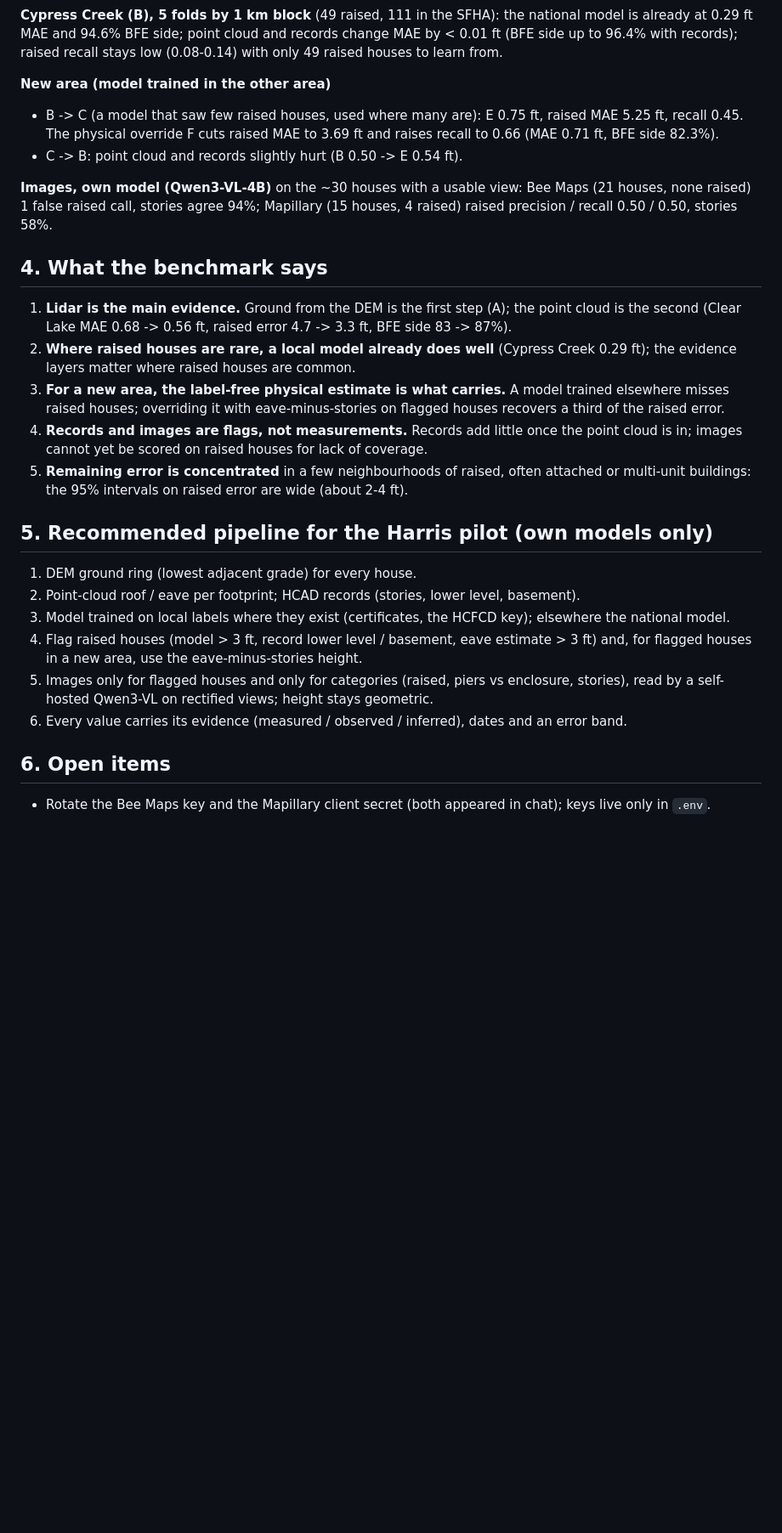
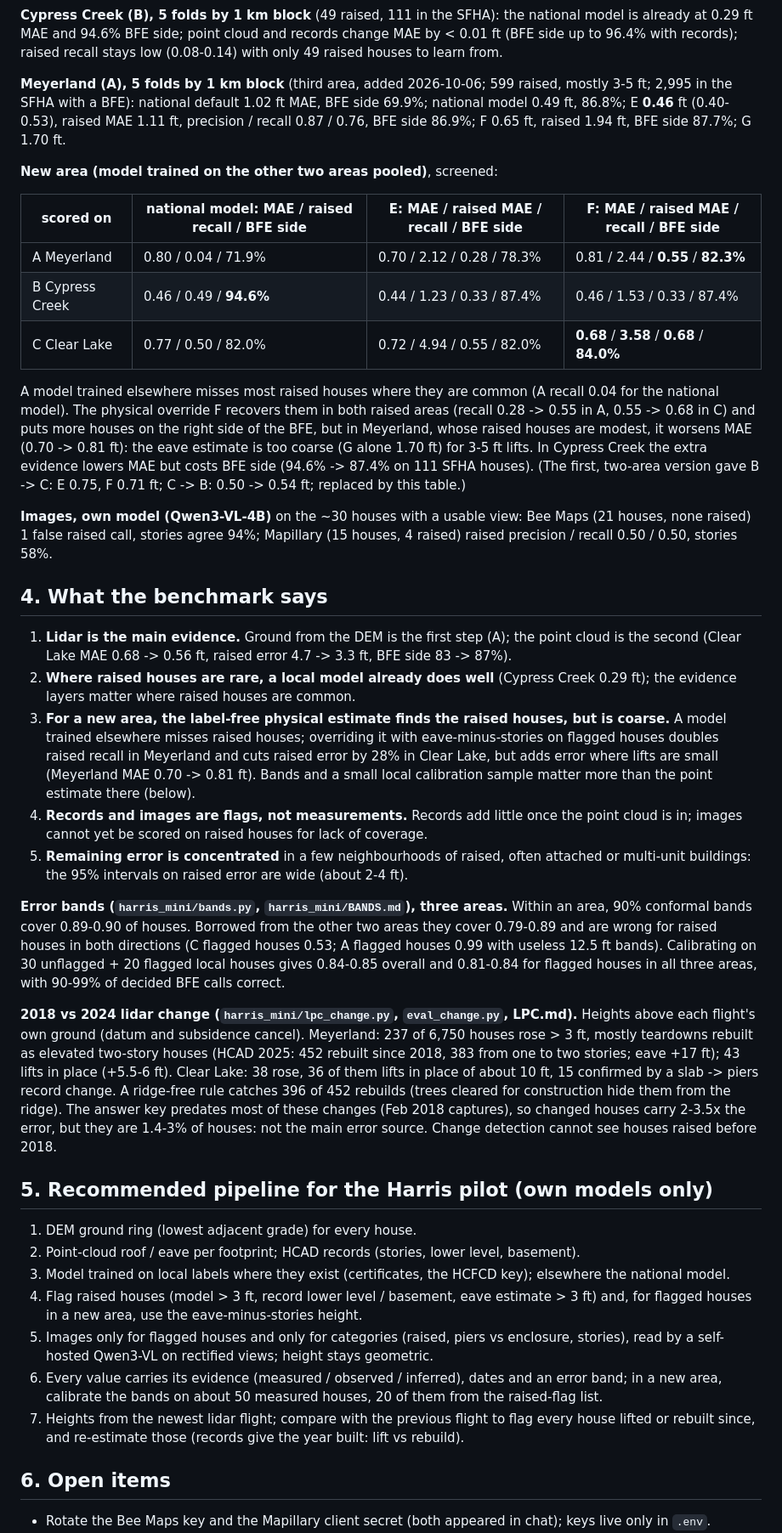
Before and after one commit to ztzhou1224/spatia-flood, a Markdown page: research/SUMMARY_2026-10-06.md, the part around one of its changes. Shown at 85% size. Drawn GitHub-style; blank space fills up the shorter version.

Commit message:
research: summary adds Meyerland, three-area bands, lidar change detection; new-area table is now leave-one-area-out
Co-Authored-By: Claude Opus 5.5 <noreply@anthropic.com>
Claude-Session: https://claude.ai/code/session_01VsCaUM9tNEdqxWuRz77pa5

```diff
--- a/research/SUMMARY_2026-10-06.md
+++ b/research/SUMMARY_2026-10-06.md
@@ -49,10 +52,25 @@ estimated floor is on the correct side of the BFE.
 0.29 ft MAE and 94.6% BFE side; point cloud and records change MAE by < 0.01 ft (BFE side up to 96.4% with records);
 raised recall stays low (0.08-0.14) with only 49 raised houses to learn from.
 
-**New area (model trained in the other area)**
-- B -> C (a model that saw few raised houses, used where many are): E 0.75 ft, raised MAE 5.25 ft, recall 0.45.
-  The physical override F cuts raised MAE to 3.69 ft and raises recall to 0.66 (MAE 0.71 ft, BFE side 82.3%).
-- C -> B: point cloud and records slightly hurt (B 0.50 -> E 0.54 ft).
+**Meyerland (A), 5 folds by 1 km block** (third area, added 2026-10-06; 599 raised, mostly 3-5 ft; 2,995 in the
+SFHA with a BFE): national default 1.02 ft MAE, BFE side 69.9%; national model 0.49 ft, 86.8%; E **0.46** ft
+(0.40-0.53), raised MAE 1.11 ft, precision / recall 0.87 / 0.76, BFE side 86.9%; F 0.65 ft, raised 1.94 ft,
+BFE side 87.7%; G 1.70 ft.
+
+**New area (model trained on the other two areas pooled)**, screened:
+
+| scored on | national model: MAE / raised recall / BFE side | E: MAE / raised MAE / recall / BFE side | F: MAE / raised MAE / recall / BFE side |
+|---|---|---|---|
+| A Meyerland | 0.80 / 0.04 / 71.9% | 0.70 / 2.12 / 0.28 / 78.3% | 0.81 / 2.44 / **0.55** / **82.3%** |
+| B Cypress Creek | 0.46 / 0.49 / **94.6%** | 0.44 / 1.23 / 0.33 / 87.4% | 0.46 / 1.53 / 0.33 / 87.4% |
+| C Clear Lake | 0.77 / 0.50 / 82.0% | 0.72 / 4.94 / 0.55 / 82.0% | **0.68** / **3.58** / **0.68** / **84.0%** |
+
+A model trained elsewhere misses most raised houses where they are common (A recall 0.04 for the national model). The
+physical override F recovers them in both raised areas (recall 0.28 -> 0.55 in A, 0.55 -> 0.68 in C) and puts more
+houses on the right side of the BFE, but in Meyerland, whose raised houses are modest, it worsens MAE (0.70 -> 0.81
+ft): the eave estimate is too coarse (G alone 1.70 ft) for 3-5 ft lifts. In Cypress Creek the extra evidence lowers
+MAE but costs BFE side (94.6% -> 87.4% on 111 SFHA houses). (The first, two-area version gave B -> C: E 0.75, F 0.71
+ft; C -> B: 0.50 -> 0.54 ft; replaced by this table.)
 
 **Images, own model (Qwen3-VL-4B)** on the ~30 houses with a usable view: Bee Maps (21 houses, none raised) 1 false
 raised call, stories agree 94%; Mapillary (15 houses, 4 raised) raised precision / recall 0.50 / 0.50, stories 58%.
@@ -63,12 +81,28 @@ raised call, stories agree 94%; Mapillary (15 houses, 4 raised) raised precision
    (Clear Lake MAE 0.68 -> 0.56 ft, raised error 4.7 -> 3.3 ft, BFE side 83 -> 87%).
 2. **Where raised houses are rare, a local model already does well** (Cypress Creek 0.29 ft); the evidence layers
    matter where raised houses are common.
-3. **For a new area, the label-free physical estimate is what carries.** A model trained elsewhere misses raised
-   houses; overriding it with eave-minus-stories on flagged houses recovers a third of the raised error.
+3. **For a new area, the label-free physical estimate finds the raised houses, but is coarse.** A model trained
+   elsewhere misses raised houses; overriding it with eave-minus-stories on flagged houses doubles raised recall in
+   Meyerland and cuts raised error by 28% in Clear Lake, but adds error where lifts are small (Meyerland MAE 0.70 ->
+   0.81 ft). Bands and a small local calibration sample matter more than the point estimate there (below).
 4. **Records and images are flags, not measurements.** Records add little once the point cloud is in; images
    cannot yet be scored on raised houses for lack of coverage.
 5. **Remaining error is concentrated** in a few neighbourhoods of raised, often attached or multi-unit buildings:
    the 95% intervals on raised error are wide (about 2-4 ft).
+
+**Error bands (`harris_mini/bands.py`, `harris_mini/BANDS.md`), three areas.** Within an area, 90% conformal bands
+cover 0.89-0.90 of houses. Borrowed from the other two areas they cover 0.79-0.89 and are wrong for raised houses in
+both directions (C flagged houses 0.53; A flagged houses 0.99 with useless 12.5 ft bands). Calibrating on 30
+unflagged + 20 flagged local houses gives 0.84-0.85 overall and 0.81-0.84 for flagged houses in all three areas, with
+90-99% of decided BFE calls correct.
+
+**2018 vs 2024 lidar change (`harris_mini/lpc_change.py`, `eval_change.py`, LPC.md).** Heights above each flight's own
+ground (datum and subsidence cancel). Meyerland: 237 of 6,750 houses rose > 3 ft, mostly teardowns rebuilt as
+elevated two-story houses (HCAD 2025: 452 rebuilt since 2018, 383 from one to two stories; eave +17 ft); 43 lifts in
+place (+5.5-6 ft). Clear Lake: 38 rose, 36 of them lifts in place of about 10 ft, 15 confirmed by a slab -> piers
+record change. A ridge-free rule catches 396 of 452 rebuilds (trees cleared for construction hide them from the
+ridge). The answer key predates most of these changes (Feb 2018 captures), so changed houses carry 2-3.5x the error,
+but they are 1.4-3% of houses: not the main error source. Change detection cannot see houses raised before 2018.
 
 ## 5. Recommended pipeline for the Harris pilot (own models only)
 
@@ -79,7 +113,10 @@ raised call, stories agree 94%; Mapillary (15 houses, 4 raised) raised precision
    in a new area, use the eave-minus-stories height.
 5. Images only for flagged houses and only for categories (raised, piers vs enclosure, stories), read by a
    self-hosted Qwen3-VL on rectified views; height stays geometric.
-6. Every value carries its evidence (measured / observed / inferred), dates and an error band.
+6. Every value carries its evidence (measured / observed / inferred), dates and an error band; in a new area,
+   calibrate the bands on about 50 measured houses, 20 of them from the raised-flag list.
+7. Heights from the newest lidar flight; compare with the previous flight to flag every house lifted or rebuilt
+   since, and re-estimate those (records give the year built: lift vs rebuild).
 
 ## 6. Open items
 
```
Also changed, not shown: other parts of research/SUMMARY_2026-10-06.md (+7 -3 lines).
